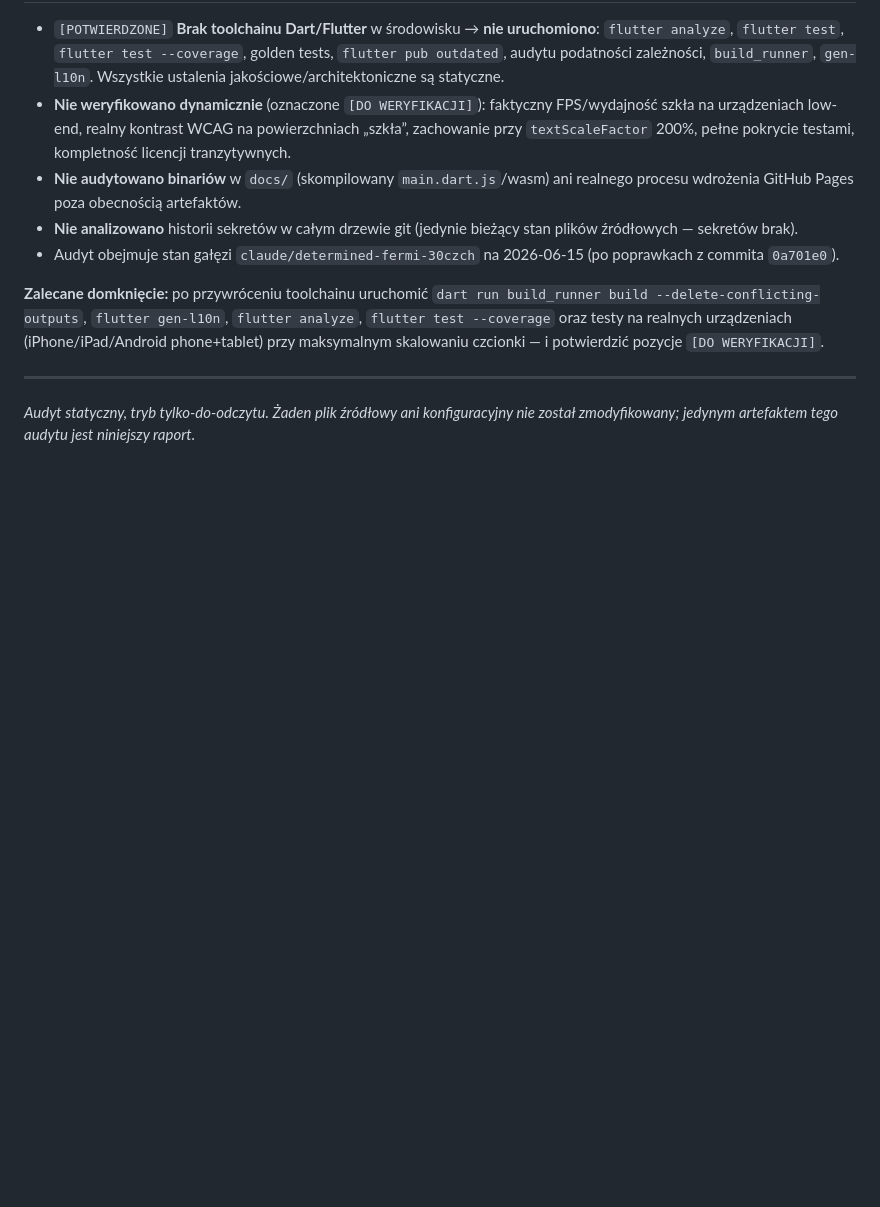
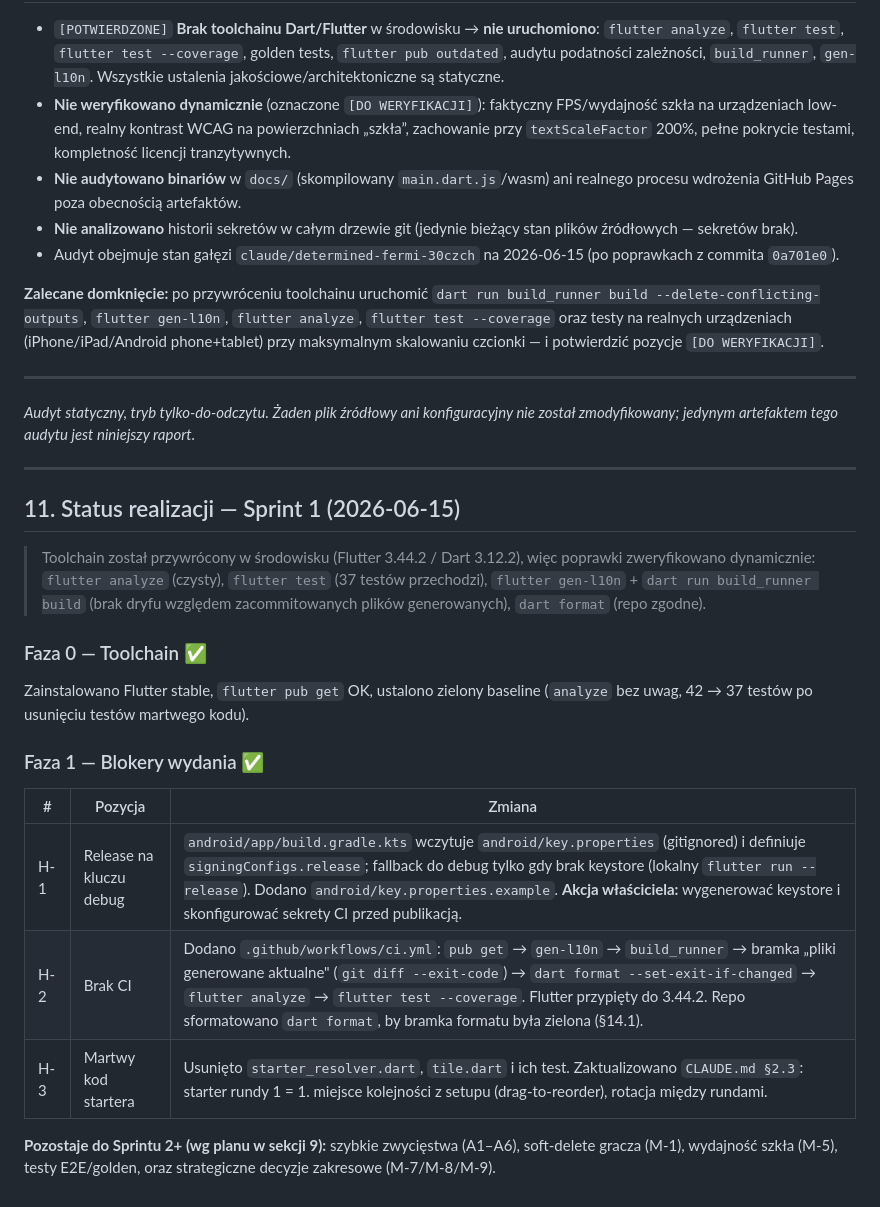
Before and after one commit to Ignotus2023/Triominos, a Markdown page: AUDYT_TriominoScore_2026-06-15.md, the part around the change. GitHub-like rendering; blank space fills up the shorter version.

Commit message:
docs(audit): record Sprint 1 completion status (H-1/H-2/H-3)

```diff
--- a/AUDYT_TriominoScore_2026-06-15.md
+++ b/AUDYT_TriominoScore_2026-06-15.md
@@ -299,3 +299,22 @@ Aplikacja **ma UI** → sekcja a11y/i18n istotna. **Nie ma backendu/sieci/auth**
 ---
 
 *Audyt statyczny, tryb tylko-do-odczytu. Żaden plik źródłowy ani konfiguracyjny nie został zmodyfikowany; jedynym artefaktem tego audytu jest niniejszy raport.*
+
+---
+
+## 11. Status realizacji — Sprint 1 (2026-06-15)
+
+> Toolchain został przywrócony w środowisku (Flutter 3.44.2 / Dart 3.12.2), więc poprawki zweryfikowano dynamicznie: `flutter analyze` (czysty), `flutter test` (37 testów przechodzi), `flutter gen-l10n` + `dart run build_runner build` (brak dryfu względem zacommitowanych plików generowanych), `dart format` (repo zgodne).
+
+### Faza 0 — Toolchain ✅
+Zainstalowano Flutter stable, `flutter pub get` OK, ustalono zielony baseline (`analyze` bez uwag, 42 → 37 testów po usunięciu testów martwego kodu).
+
+### Faza 1 — Blokery wydania ✅
+
+| # | Pozycja | Zmiana |
+| - | ------- | ------ |
+| H-1 | Release na kluczu debug | `android/app/build.gradle.kts` wczytuje `android/key.properties` (gitignored) i definiuje `signingConfigs.release`; fallback do debug tylko gdy brak keystore (lokalny `flutter run --release`). Dodano `android/key.properties.example`. **Akcja właściciela:** wygenerować keystore i skonfigurować sekrety CI przed publikacją. |
+| H-2 | Brak CI | Dodano `.github/workflows/ci.yml`: `pub get` → `gen-l10n` → `build_runner` → bramka „pliki generowane aktualne" (`git diff --exit-code`) → `dart format --set-exit-if-changed` → `flutter analyze` → `flutter test --coverage`. Flutter przypięty do 3.44.2. Repo sformatowano `dart format`, by bramka formatu była zielona (§14.1). |
+| H-3 | Martwy kod startera | Usunięto `starter_resolver.dart`, `tile.dart` i ich test. Zaktualizowano `CLAUDE.md §2.3`: starter rundy 1 = 1. miejsce kolejności z setupu (drag-to-reorder), rotacja między rundami. |
+
+**Pozostaje do Sprintu 2+ (wg planu w sekcji 9):** szybkie zwycięstwa (A1–A6), soft-delete gracza (M-1), wydajność szkła (M-5), testy E2E/golden, oraz strategiczne decyzje zakresowe (M-7/M-8/M-9).
```
